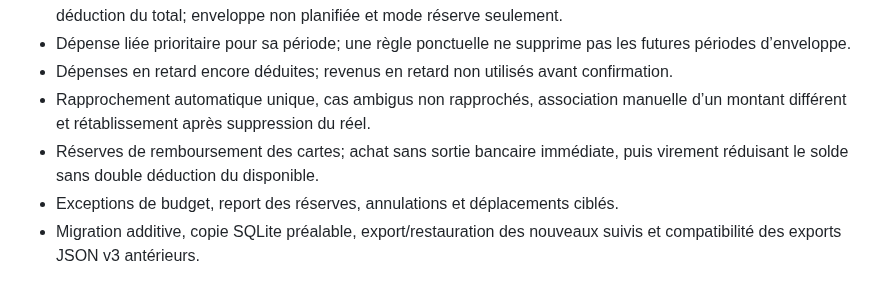
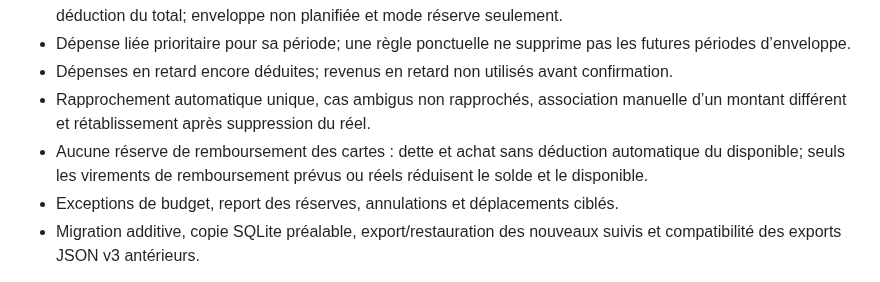
Before and after one commit to alexforget82/Budget, a Markdown page: TESTS.md, the part around the change. Drawn GitHub-style.

```diff
--- a/TESTS.md
+++ b/TESTS.md
@@ -111,7 +111,7 @@ Les autres parcours navigateur restent réussis. Les captures publiées utilisen
 - Dépense liée prioritaire pour sa période; une règle ponctuelle ne supprime pas les futures périodes d’enveloppe.
 - Dépenses en retard encore déduites; revenus en retard non utilisés avant confirmation.
 - Rapprochement automatique unique, cas ambigus non rapprochés, association manuelle d’un montant différent et rétablissement après suppression du réel.
-- Réserves de remboursement des cartes; achat sans sortie bancaire immédiate, puis virement réduisant le solde sans double déduction du disponible.
+- Aucune réserve de remboursement des cartes : dette et achat sans déduction automatique du disponible; seuls les virements de remboursement prévus ou réels réduisent le solde et le disponible.
 - Exceptions de budget, report des réserves, annulations et déplacements ciblés.
 - Migration additive, copie SQLite préalable, export/restauration des nouveaux suivis et compatibilité des exports JSON v3 antérieurs.
 
```
Also changed, not shown: README.md (+2 -2 lines), docs/mobile-prevu-reel.png, docs/prevision-enveloppes.png, docs/prevu-reel.png, 12 other files.
